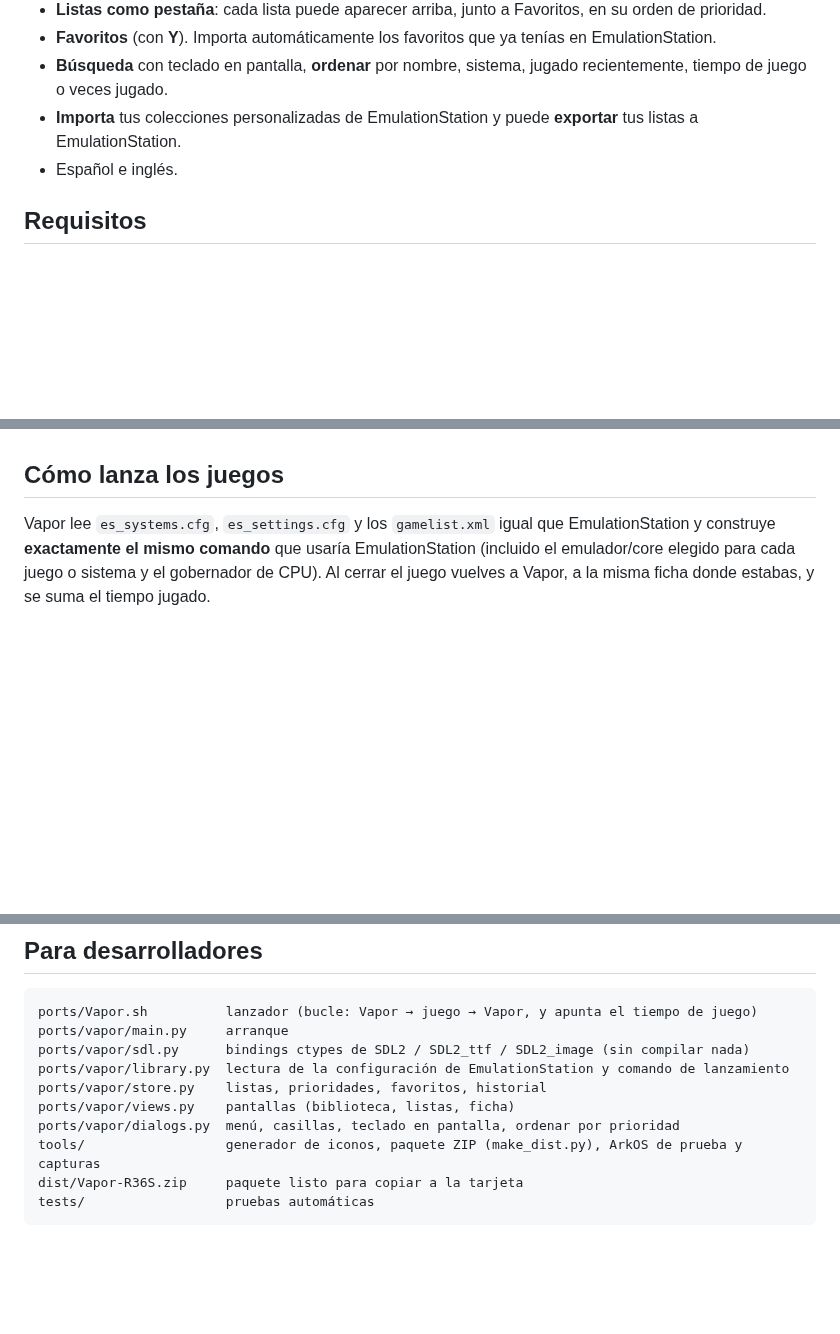
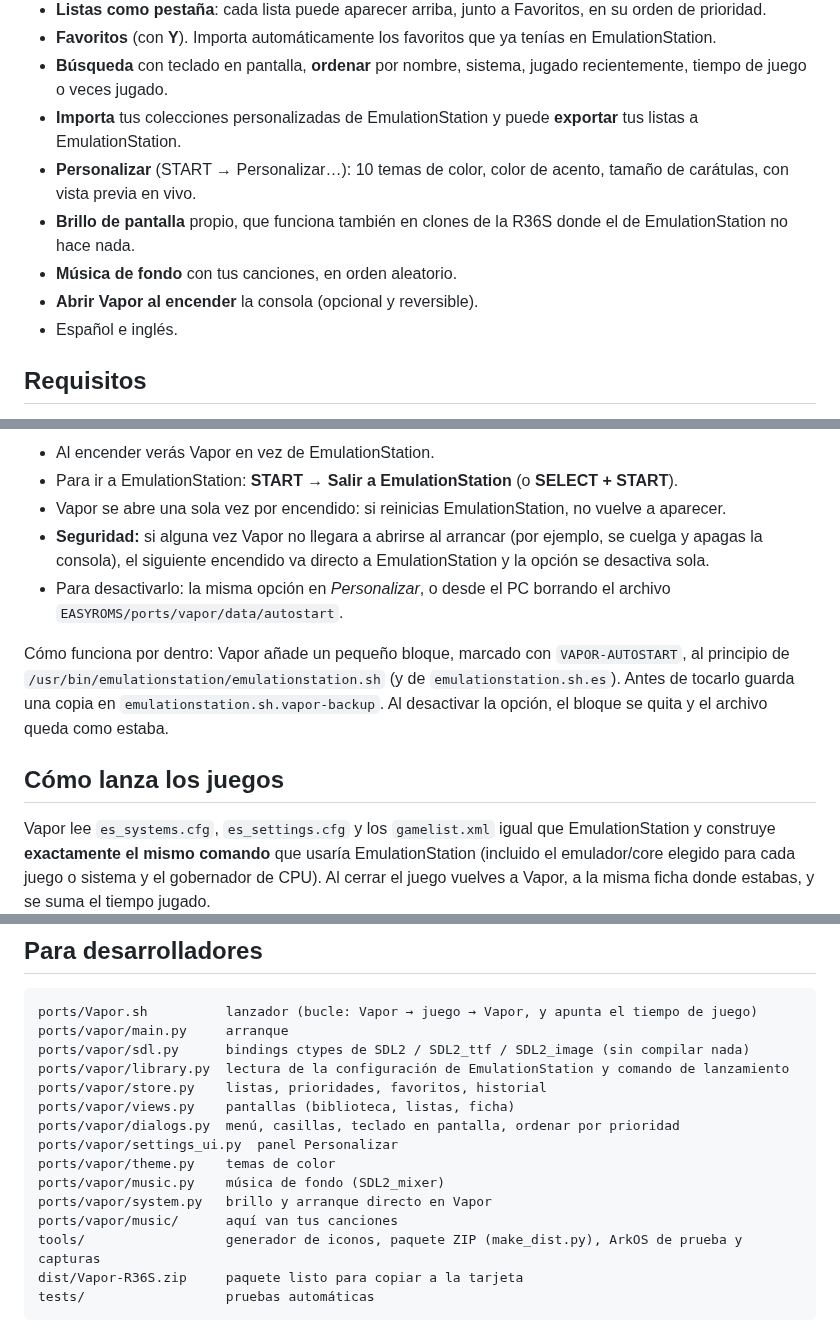
Before and after one commit to delasherasmd/R36S, a Markdown page: README.md, 3 parts joined by grey strips. GitHub-like rendering; blank space fills up the shorter version.

```diff
--- a/README.md
+++ b/README.md
@@ -32,6 +32,11 @@ imágenes y emuladores** que ya tienes y, al salir, vuelves a EmulationStation c
 - **Búsqueda** con teclado en pantalla, **ordenar** por nombre, sistema, jugado recientemente,
   tiempo de juego o veces jugado.
 - **Importa** tus colecciones personalizadas de EmulationStation y puede **exportar** tus listas a EmulationStation.
+- **Personalizar** (START → Personalizar…): 10 temas de color, color de acento, tamaño de carátulas, con vista
+  previa en vivo.
+- **Brillo de pantalla** propio, que funciona también en clones de la R36S donde el de EmulationStation no hace nada.
+- **Música de fondo** con tus canciones, en orden aleatorio.
+- **Abrir Vapor al encender** la consola (opcional y reversible).
 - Español e inglés.
 
 ## Requisitos
@@ -149,3 +188,15 @@ EASYROMS/ports/vapor/data/history.log       ← tiempo de juego
+- Al encender verás Vapor en vez de EmulationStation.
+- Para ir a EmulationStation: **START → Salir a EmulationStation** (o **SELECT + START**).
+- Vapor se abre una sola vez por encendido: si reinicias EmulationStation, no vuelve a aparecer.
+- **Seguridad:** si alguna vez Vapor no llegara a abrirse al arrancar (por ejemplo, se cuelga y apagas la consola),
+  el siguiente encendido va directo a EmulationStation y la opción se desactiva sola.
+- Para desactivarlo: la misma opción en *Personalizar*, o desde el PC borrando el archivo
+  `EASYROMS/ports/vapor/data/autostart`.
+
+Cómo funciona por dentro: Vapor añade un pequeño bloque, marcado con `VAPOR-AUTOSTART`, al principio de
+`/usr/bin/emulationstation/emulationstation.sh` (y de `emulationstation.sh.es`). Antes de tocarlo guarda una copia en
+`emulationstation.sh.vapor-backup`. Al desactivar la opción, el bloque se quita y el archivo queda como estaba.
+
 ## Cómo lanza los juegos
 
 Vapor lee `es_systems.cfg`, `es_settings.cfg` y los `gamelist.xml` igual que EmulationStation y construye
@@ -174,6 +225,11 @@ ports/vapor/library.py  lectura de la configuración de EmulationStation y coman
 ports/vapor/store.py    listas, prioridades, favoritos, historial
 ports/vapor/views.py    pantallas (biblioteca, listas, ficha)
 ports/vapor/dialogs.py  menú, casillas, teclado en pantalla, ordenar por prioridad
+ports/vapor/settings_ui.py  panel Personalizar
+ports/vapor/theme.py    temas de color
+ports/vapor/music.py    música de fondo (SDL2_mixer)
+ports/vapor/system.py   brillo y arranque directo en Vapor
+ports/vapor/music/      aquí van tus canciones
 tools/                  generador de iconos, paquete ZIP (make_dist.py), ArkOS de prueba y capturas
 dist/Vapor-R36S.zip     paquete listo para copiar a la tarjeta
 tests/                  pruebas automáticas
```
Also changed, not shown: other parts of README.md (+35 -1 lines), docs/screenshots/15_personalizar.png (added), docs/screenshots/16_personalizar_steam.png (added), 17 other files.
